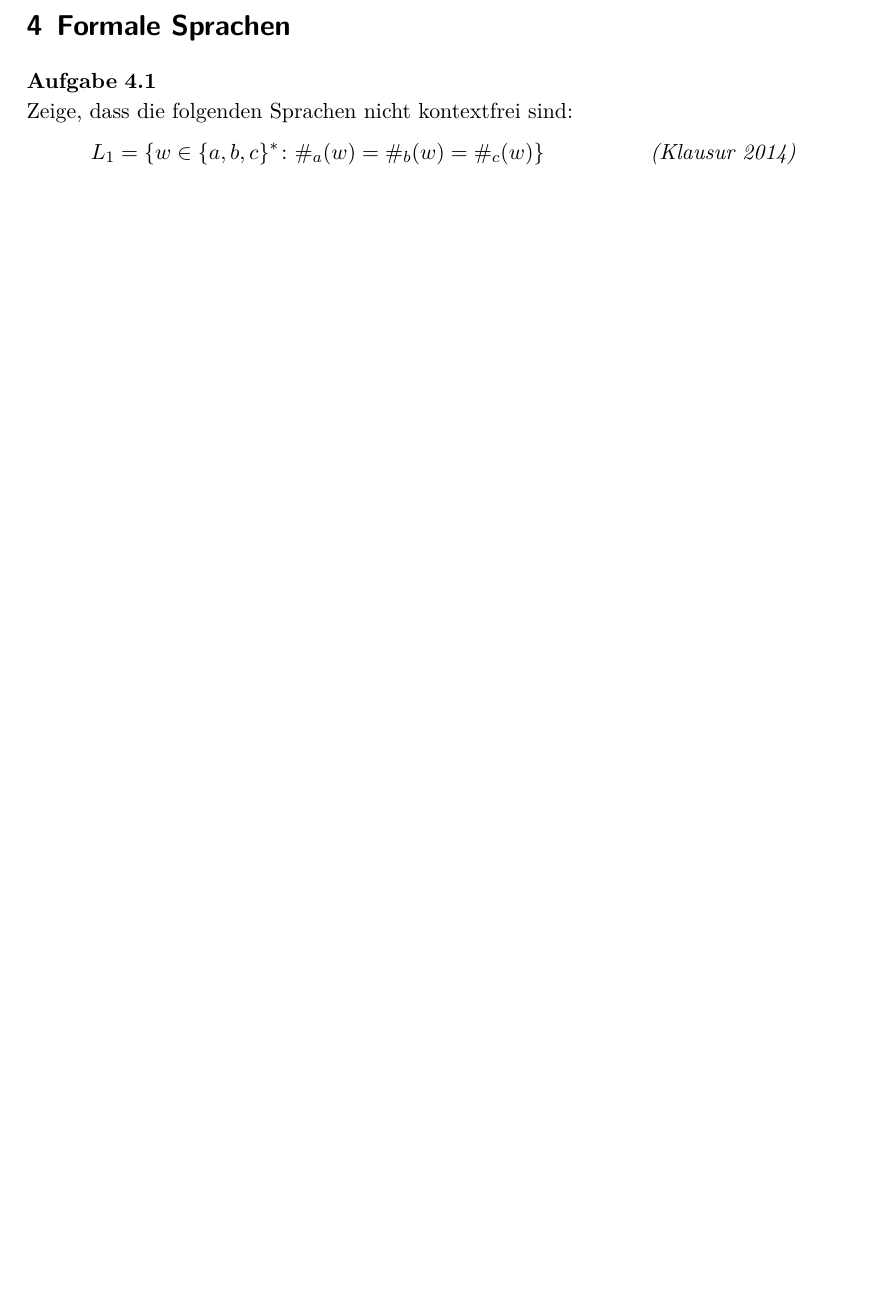
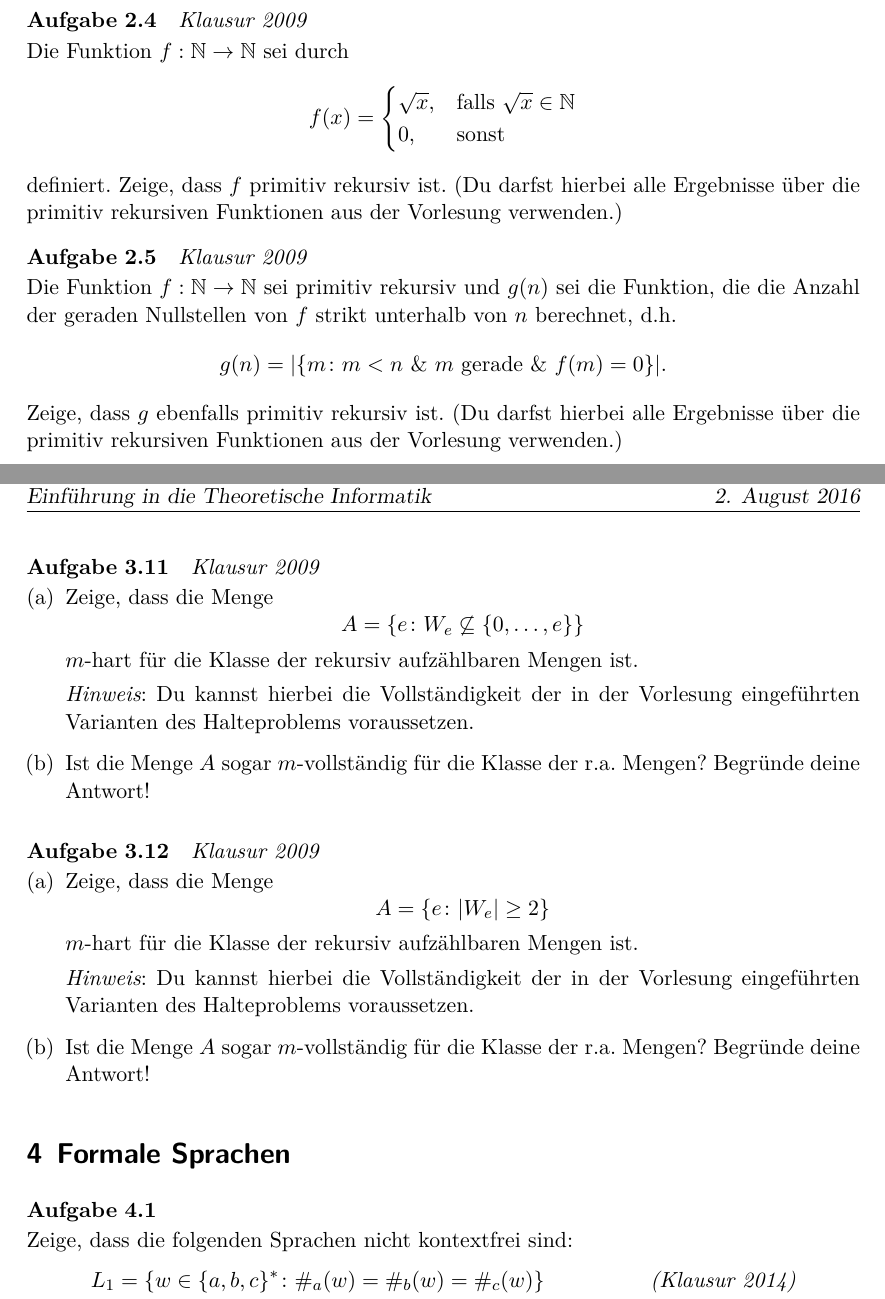
Before and after one commit to dotlambda/math-exercises, a LaTeX document (theoretical-comp-science/de/2016-08-02.tex): part of page 7 of 8 before the commit and two parts of pages 3 and 8 of 9 after it, the two joined at a grey line, cut at the place of the change, the shorter picture padded with empty space. Compiled offline with XeLaTeX.

Commit message:
Add exercises

```diff
--- a/theoretical-comp-science/de/2016-08-02.tex
+++ b/theoretical-comp-science/de/2016-08-02.tex
@@ -142,3 +141,27 @@
 		Zeige, dass $f$ primitiv rekursiv ist.
 	\end{question}
 
+	\begin{question}[subtitle={Klausur 2009}]
+		Die Funktion $f:\mathbb{N}\to\mathbb{N}$ sei durch
+		\[f(x)=\begin{cases}
+			\sqrt{x}, &\text{falls }\sqrt{x}\in\mathbb{N} \\
+			0, &\text{sonst}
+		\end{cases}\]
+		definiert. Zeige, dass $f$ primitiv rekursiv ist.
+		(Du darfst hierbei alle Ergebnisse über die primitiv rekursiven Funktionen aus der Vorlesung verwenden.)
+	\end{question}
+	\begin{solution}
+		Wegen
+		\[f(x)=\mu y<x(y\cdot y=x),\]
+		der Abgeschlossenheit von F(PRIM) gegen den beschränkten $\mu$-Operator
+		und weil die Multiplikation primitiv rekursiv ist,
+		ist $f$ primitiv rekursiv.
+	\end{solution}
+
+	\begin{question}[subtitle={Klausur 2009}]
+		Die Funktion $f:\mathbb{N}\to\mathbb{N}$ sei primitiv rekursiv und $g(n)$ sei die Funktion,
+		die die Anzahl der geraden Nullstellen von $f$ strikt unterhalb von $n$ berechnet, d.h.
+		\[g(n)=\vert\{m\colon m<n~\&~m\text{ gerade}~\&~f(m)=0\}\vert.\]
+		Zeige, dass $g$ ebenfalls primitiv rekursiv ist.
+		(Du darfst hierbei alle Ergebnisse über die primitiv rekursiven Funktionen aus der Vorlesung verwenden.)
+	\end{question}
@@ -422,3 +472,42 @@
+		\begin{enumerate}[(a)]
+			\item Zeige, dass die Menge
+				\[A=\{e\colon W_e\not\subseteq\{0,\dots,e\}\}\]
+				$m$-hart für die Klasse der rekursiv aufzählbaren Mengen ist.
+
+				\textit{Hinweis}: Du kannst hierbei die Vollständigkeit
+				der in der Vorlesung eingeführten Varianten des Halteproblems voraussetzen.
+			\item Ist die Menge $A$ sogar $m$-vollständig für die Klasse der r.a. Mengen?
+				Begründe deine Antwort!
+		\end{enumerate}
+	\end{question}
+	\begin{solution}
+		\begin{enumerate}[(a)]
+			\item Aufgrund der Transitivität von $\leq_m$ ist $A$ schon hart, falls $K_d\leq_mA$ gilt.
+				Wir definieren deshalb die partiell rekursive Funktion $\psi$ durch
+				\[\psi(e,x)=\varphi(e,e).\]
+				Dann gibt es eine rekursive Übersetzungsfunktion $f$ mit
+				$\psi_e=\varphi_{f(e)}\text{ für alle }e\in\mathbb{N}$.
+				Somit gilt
+				\[e\in K_d\Rightarrow\psi_e\text{ total}\Rightarrow\varphi_{f(e)}\text{ total}
+				\Rightarrow W_{f(e)}=\mathbb{N}\Rightarrow f(e)\in A\]
+				und
+				\[e\notin K_d\Rightarrow\psi_e(x)\uparrow\forall x\Rightarrow\varphi_{f(e)}(x)\uparrow\forall x
+				\Rightarrow W_{f(e)}=\emptyset\Rightarrow f(e)\notin A\]
+				und somit $K_d\leq_mA$ via $f$.
+			\item Wegen
+				\[A=\{e\colon\exists\langle x,s\rangle~(x>e~\&~\varphi_e(x)\text{ terminiert in $\leq s$ Schritten})\}\]
+				ist $A$ die Projektion einer rekursiven Menge und damit rekursiv aufzählbar.
+		\end{enumerate}
+	\end{solution}
+
+	\begin{question}[subtitle={Klausur 2009}]
+		\begin{enumerate}[(a)]
+			\item Zeige, dass die Menge
+				\[A=\{e\colon\vert W_e\vert\geq2\}\]
+				$m$-hart für die Klasse der rekursiv aufzählbaren Mengen ist.
+
+				\textit{Hinweis}: Du kannst hierbei die Vollständigkeit der in der Vorlesung eingeführten Varianten des Halteproblems voraussetzen.
+			\item Ist die Menge $A$ sogar $m$-vollständig für die Klasse der r.a. Mengen? Begründe deine Antwort!
 		\end{enumerate}
 	\end{question}
 
```
Also changed, not shown: theoretical-comp-science/de/2016-08-02.pdf, theoretical-comp-science/de/2016-08-02.tex (40 more changed lines).
